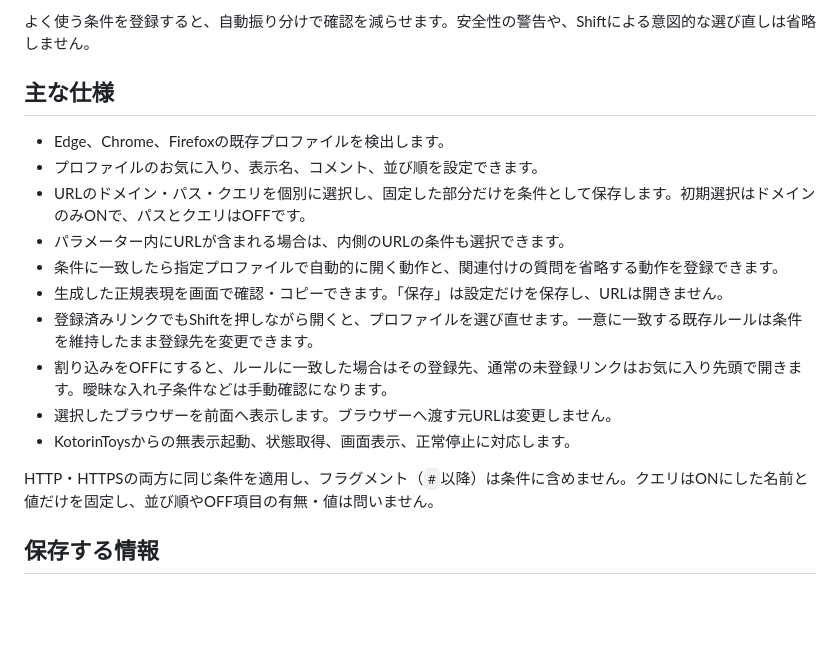
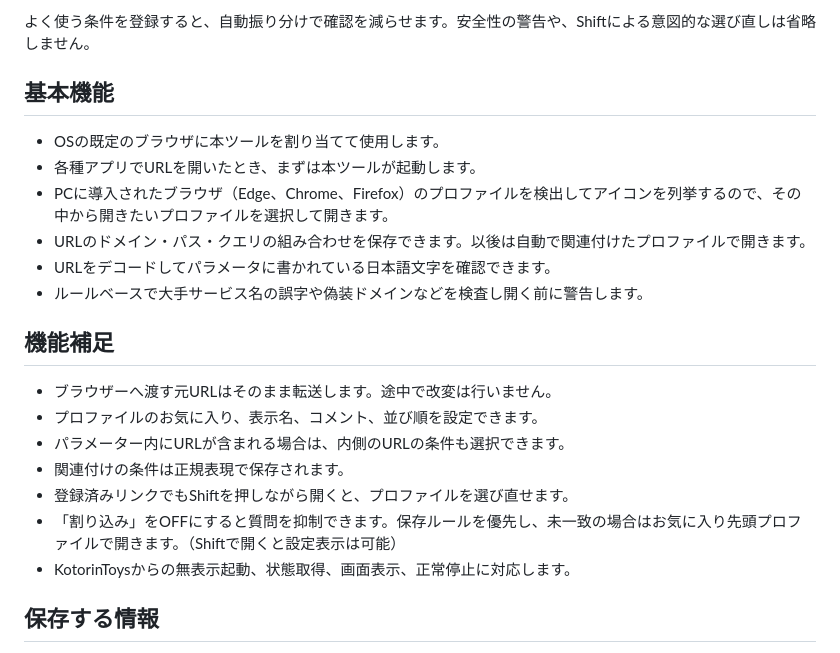
Before and after one commit to KotorinChunChun/HttpSelector, a Markdown page: README.md, the part around the change. Rendered like a GitHub page; blank space fills up the shorter version.

Commit message:
READMEの仕様説明を指定された基本機能と機能補足へ整理する

```diff
--- a/README.md
+++ b/README.md
@@ -22,20 +22,24 @@ HttpSelectorは、リンクを最初から狙ったプロファイルで開く
 
 よく使う条件を登録すると、自動振り分けで確認を減らせます。安全性の警告や、Shiftによる意図的な選び直しは省略しません。
 
-## 主な仕様
+## 基本機能
 
-- Edge、Chrome、Firefoxの既存プロファイルを検出します。
+- OSの既定のブラウザに本ツールを割り当てて使用します。
+- 各種アプリでURLを開いたとき、まずは本ツールが起動します。
+- PCに導入されたブラウザ（Edge、Chrome、Firefox）のプロファイルを検出してアイコンを列挙するので、その中から開きたいプロファイルを選択して開きます。
+- URLのドメイン・パス・クエリの組み合わせを保存できます。以後は自動で関連付けたプロファイルで開きます。
+- URLをデコードしてパラメータに書かれている日本語文字を確認できます。
+- ルールベースで大手サービス名の誤字や偽装ドメインなどを検査し開く前に警告します。
+
+## 機能補足
+
+- ブラウザーへ渡す元URLはそのまま転送します。途中で改変は行いません。
 - プロファイルのお気に入り、表示名、コメント、並び順を設定できます。
-- URLのドメイン・パス・クエリを個別に選択し、固定した部分だけを条件として保存します。初期選択はドメインのみONで、パスとクエリはOFFです。
 - パラメーター内にURLが含まれる場合は、内側のURLの条件も選択できます。
-- 条件に一致したら指定プロファイルで自動的に開く動作と、関連付けの質問を省略する動作を登録できます。
-- 生成した正規表現を画面で確認・コピーできます。「保存」は設定だけを保存し、URLは開きません。
-- 登録済みリンクでもShiftを押しながら開くと、プロファイルを選び直せます。一意に一致する既存ルールは条件を維持したまま登録先を変更できます。
-- 割り込みをOFFにすると、ルールに一致した場合はその登録先、通常の未登録リンクはお気に入り先頭で開きます。曖昧な入れ子条件などは手動確認になります。
-- 選択したブラウザーを前面へ表示します。ブラウザーへ渡す元URLは変更しません。
+- 関連付けの条件は正規表現で保存されます。
+- 登録済みリンクでもShiftを押しながら開くと、プロファイルを選び直せます。
+- 「割り込み」をOFFにすると質問を抑制できます。保存ルールを優先し、未一致の場合はお気に入り先頭プロファイルで開きます。（Shiftで開くと設定表示は可能）
 - KotorinToysからの無表示起動、状態取得、画面表示、正常停止に対応します。
-
-HTTP・HTTPSの両方に同じ条件を適用し、フラグメント（`#`以降）は条件に含めません。クエリはONにした名前と値だけを固定し、並び順やOFF項目の有無・値は問いません。
 
 ## 保存する情報
 
```
